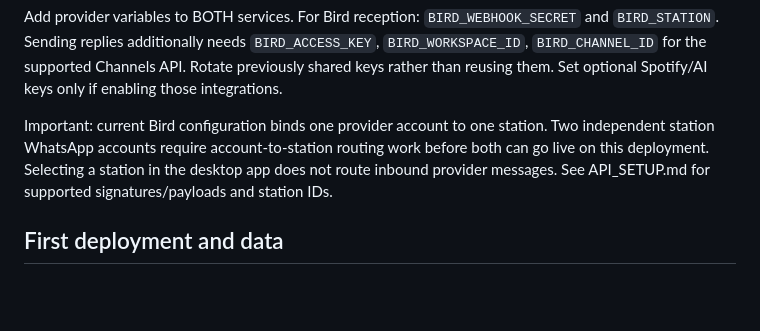
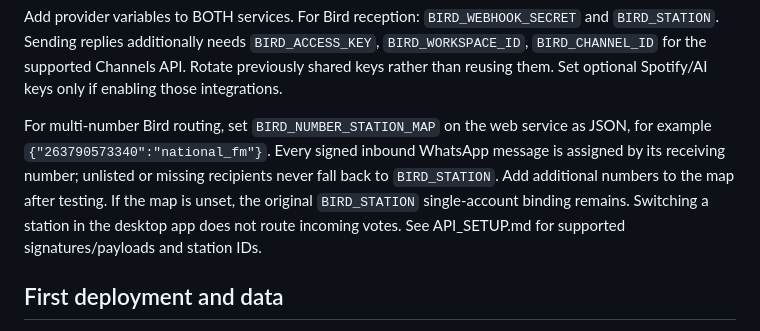
Before and after one commit to dev-merit01/radio-zimbabwe-chatbot, a Markdown page: docs/RAILWAY.md, the part around the change. Drawn GitHub-style; blank space fills up the shorter version.

Commit message:
Route Bird WhatsApp votes by receiving number: docs/RAILWAY.md

```diff
--- a/docs/RAILWAY.md
+++ b/docs/RAILWAY.md
@@ -52,7 +52,7 @@ Generate a Railway domain on web, then replace `<web-domain>` with its exact hos
 
 Add provider variables to BOTH services. For Bird reception: `BIRD_WEBHOOK_SECRET` and `BIRD_STATION`. Sending replies additionally needs `BIRD_ACCESS_KEY`, `BIRD_WORKSPACE_ID`, `BIRD_CHANNEL_ID` for the supported Channels API. Rotate previously shared keys rather than reusing them. Set optional Spotify/AI keys only if enabling those integrations.
 
-Important: current Bird configuration binds one provider account to one station. Two independent station WhatsApp accounts require account-to-station routing work before both can go live on this deployment. Selecting a station in the desktop app does not route inbound provider messages. See API_SETUP.md for supported signatures/payloads and station IDs.
+For multi-number Bird routing, set `BIRD_NUMBER_STATION_MAP` on the web service as JSON, for example `{"263790573340":"national_fm"}`. Every signed inbound WhatsApp message is assigned by its receiving number; unlisted or missing recipients never fall back to `BIRD_STATION`. Add additional numbers to the map after testing. If the map is unset, the original `BIRD_STATION` single-account binding remains. Switching a station in the desktop app does not route incoming votes. See API_SETUP.md for supported signatures/payloads and station IDs.
 
 ## First deployment and data
 
```
